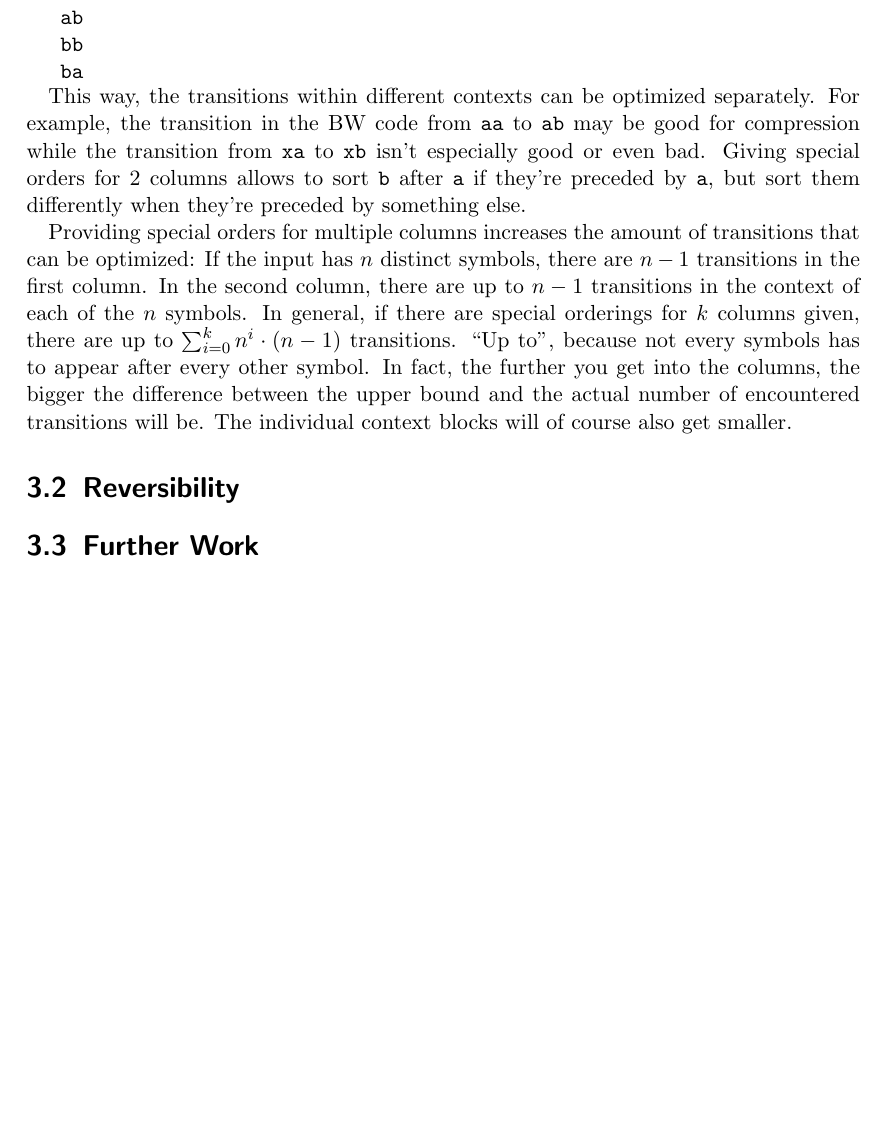
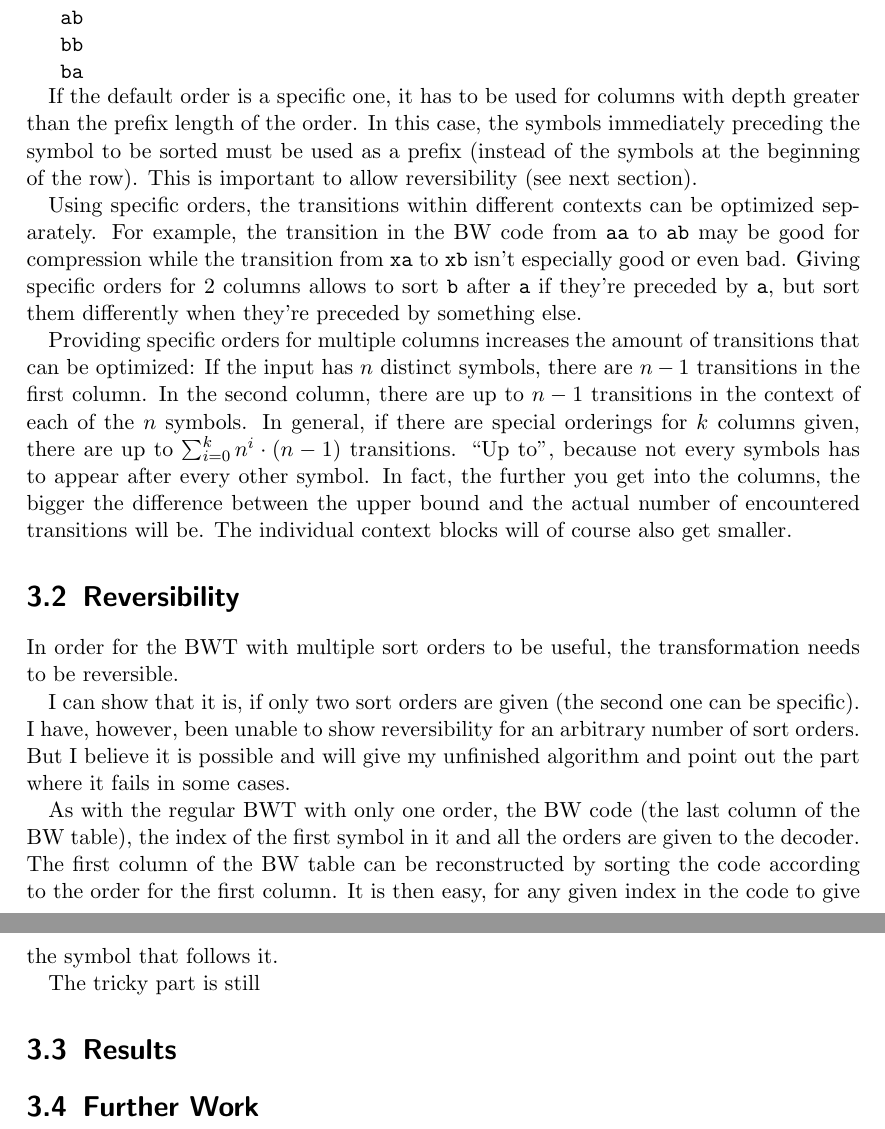
Before and after one commit to dddsnn/BWT, a LaTeX thesis (BWT/thesis/thesis.tex): part of page 16 of 18 before the commit and two parts of pages 16 and 17 of 19 after it, the two joined at a grey line, cut so that both start at the same text, the shorter picture padded with empty space. Compiled offline with pdfLaTeX.

Commit message:
chapter 2 cont

```diff
--- a/BWT/thesis/thesis.tex
+++ b/BWT/thesis/thesis.tex
@@ -773,17 +773,21 @@ They would be sorted as follows:
 \texttt{ba} \\
 \end{tabular}
 
-This way, the transitions within different contexts can be optimized separately.
-For example, the transition in the BW code from \texttt{aa} to \texttt{ab} may
-be good for compression while the transition from \texttt{xa} to \texttt{xb}
-isn't especially good or even bad. Giving special orders for 2 columns allows to
-sort \texttt{b} after \texttt{a} if they're preceded by \texttt{a}, but sort
-them differently when they're preceded by something else.
+If the default order is a specific one, it has to be used for columns with depth
+greater than the prefix length of the order. In this case, the symbols
+immediately preceding the symbol to be sorted must be used as a prefix (instead
+of the symbols at the beginning of the row). This is important to allow
+reversibility (see next section).
 
-%TODO default order, symbols directly preceding it instead of symbols at
-% beginning of row
+Using specific orders, the transitions within different contexts can be
+optimized separately. For example, the transition in the BW code from
+\texttt{aa} to \texttt{ab} may be good for compression while the transition
+from \texttt{xa} to \texttt{xb} isn't especially good or even bad. Giving
+specific orders for 2 columns allows to sort \texttt{b} after \texttt{a} if
+they're preceded by \texttt{a}, but sort them differently when they're preceded
+by something else.
 
-Providing special orders for multiple columns increases the amount of
+Providing specific orders for multiple columns increases the amount of
 transitions that can be optimized: If the input has \(n\) distinct symbols,
 there are \(n - 1\) transitions in the first column. In the second column, there
 are up to \(n - 1\) transitions in the context of each of the \(n\) symbols. In
@@ -797,6 +801,24 @@ will of course also get smaller.
 %-overhead
 
 \section{Reversibility}
+
+In order for the BWT with multiple sort orders to be useful, the transformation
+needs to be reversible.
+
+I can show that it is, if only two sort orders are given (the second one can be
+specific). I have, however, been unable to show reversibility for an arbitrary
+number of sort orders. But I believe it is possible and will give my unfinished
+algorithm and point out the part where it fails in some cases.
+
+As with the regular BWT with only one order, the BW code (the last column of
+the BW table), the index of the first symbol in it and all the orders are given
+to the decoder. The first column of the BW table can be reconstructed by sorting
+the code according to the order for the first column. It is then easy, for any
+given index in the code to give the symbol that follows it.
+
+The tricky part is still
+
+\section{Results}
 
 \section{Further Work}
 
```
Also changed, not shown: BWT/thesis/thesis.tex (2 more changed lines).
